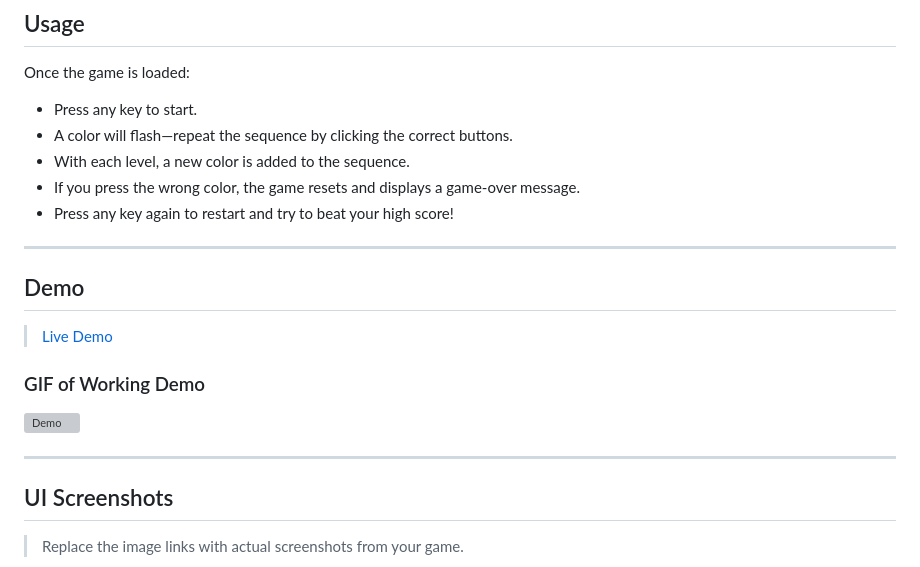
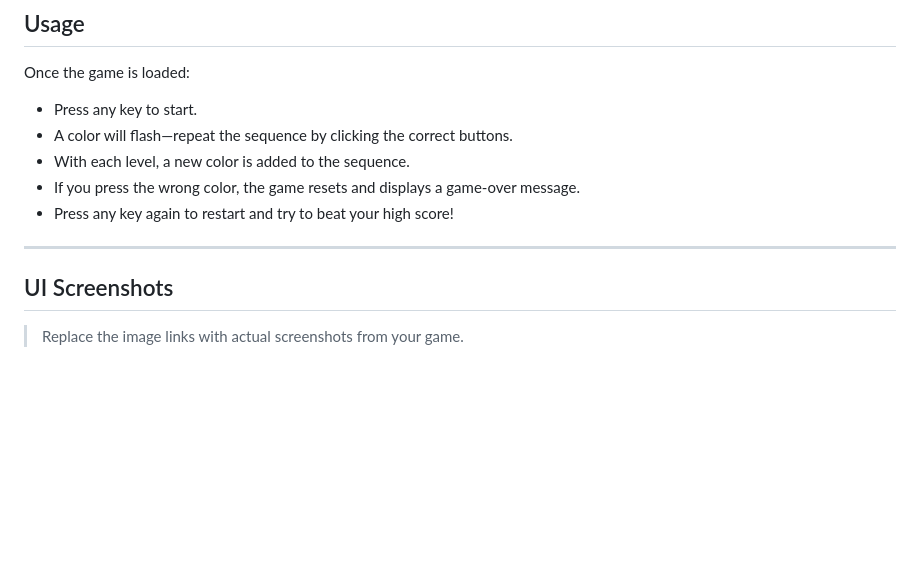
Before and after one commit to Adil091/Simon-Game, a Markdown page: README.md, the part around the change. Rendered like a GitHub page; blank space fills up the shorter version; grey boxes are pictures that could not be loaded.

```diff
--- a/README.md
+++ b/README.md
@@ -106,15 +106,6 @@ Once the game is loaded:
 
 ---
 
-## Demo
-
-> [Live Demo](https://your-username.github.io/simon-game)
-
-### GIF of Working Demo
-
-![Demo](https://link-to-your-demo.gif)
-
----
 
 ## UI Screenshots
 
```
